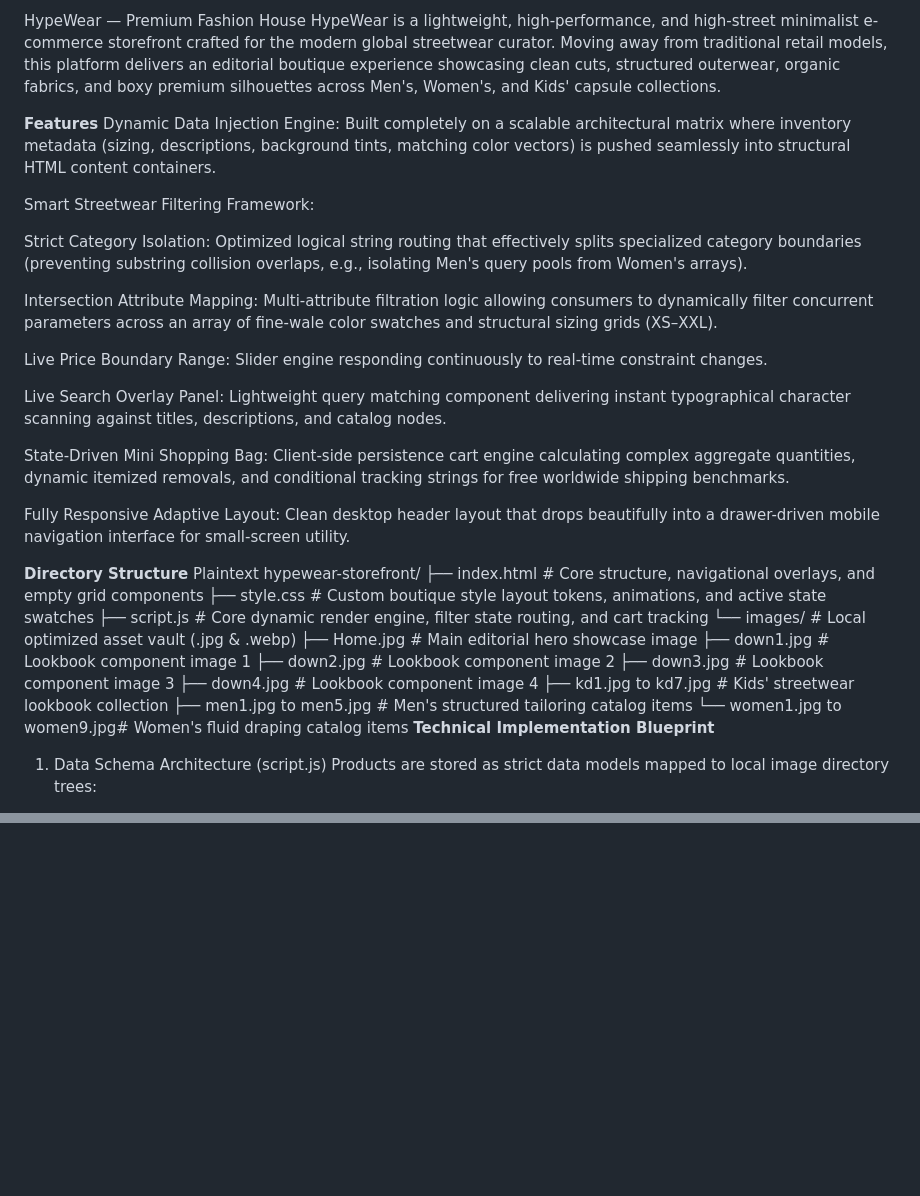
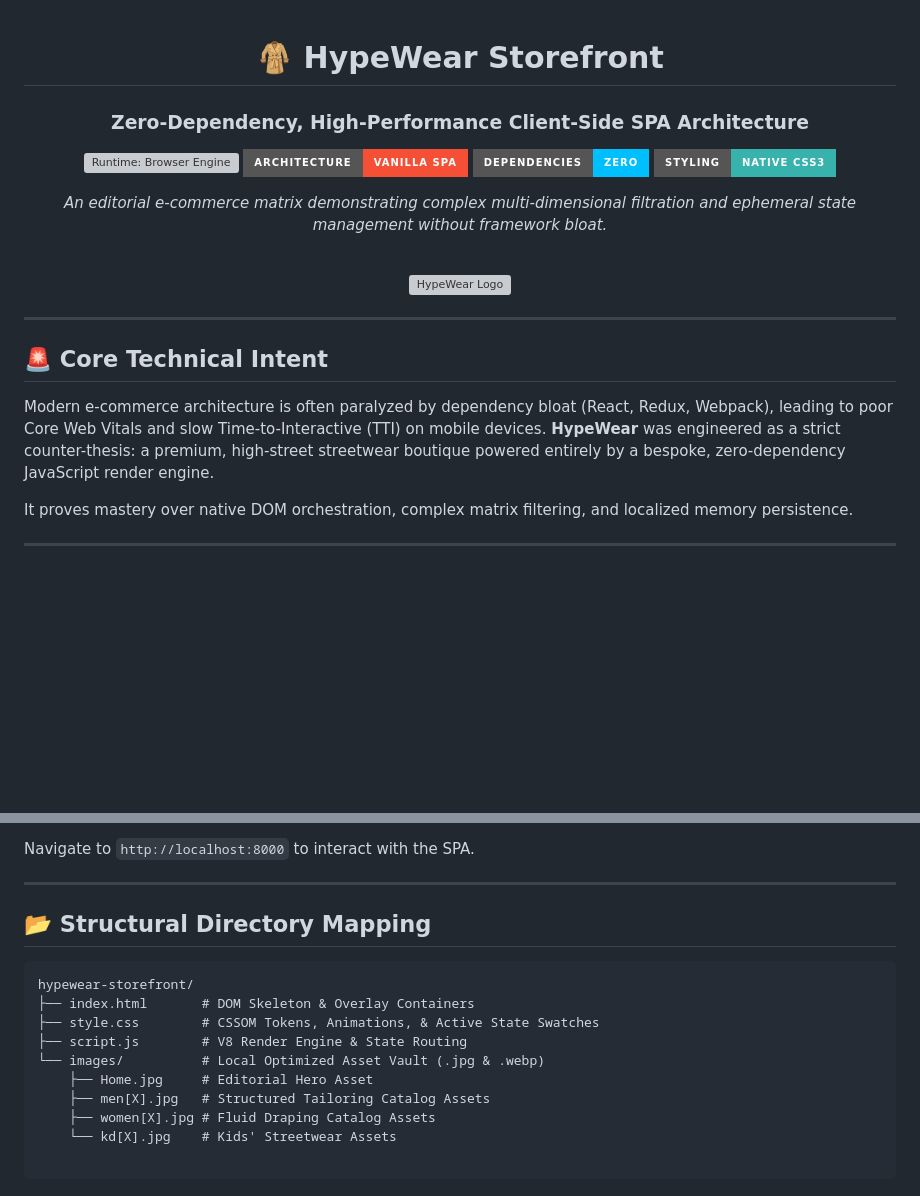
Before and after one commit to anberaziz5/hypewear, a Markdown page: README.md, 2 parts joined by grey strips. Rendered like a GitHub page; badges without logos; blank space fills up the shorter version; grey boxes are pictures that could not be loaded.

````diff
--- a/README.md
+++ b/README.md
@@ -1,39 +1,26 @@
-HypeWear — Premium Fashion House
-HypeWear is a lightweight, high-performance, and high-street minimalist e-commerce storefront crafted for the modern global streetwear curator. Moving away from traditional retail models, this platform delivers an editorial boutique experience showcasing clean cuts, structured outerwear, organic fabrics, and boxy premium silhouettes across Men's, Women's, and Kids' capsule collections.
+<div align="center">
 
-**Features**
-Dynamic Data Injection Engine: Built completely on a scalable architectural matrix where inventory metadata (sizing, descriptions, background tints, matching color vectors) is pushed seamlessly into structural HTML content containers.
+# 🧥 HypeWear Storefront
+### **Zero-Dependency, High-Performance Client-Side SPA Architecture**
 
-Smart Streetwear Filtering Framework:
+[![Runtime: Browser Engine](https://img.shields.io/badge/Runtime-V8%20%2F%20SpiderMonkey-F38020?style=for-the-badge&logo=googlechrome&logoColor=white)](#)
+[![Architecture: Vanilla SPA](https://img.shields.io/badge/Architecture-Vanilla_SPA-F55036?style=for-the-badge&logo=javascript&logoColor=white)](#)
+[![Dependencies: None](https://img.shields.io/badge/Dependencies-Zero-00BFFF?style=for-the-badge)](#)
+[![UI: CSS3 CSSOM](https://img.shields.io/badge/Styling-Native_CSS3-38B2AC?style=for-the-badge&logo=css3&logoColor=white)](#)
 
-Strict Category Isolation: Optimized logical string routing that effectively splits specialized category boundaries (preventing substring collision overlaps, e.g., isolating Men's query pools from Women's arrays).
+*An editorial e-commerce matrix demonstrating complex multi-dimensional filtration and ephemeral state management without framework bloat.*
 
-Intersection Attribute Mapping: Multi-attribute filtration logic allowing consumers to dynamically filter concurrent parameters across an array of fine-wale color swatches and structural sizing grids (XS–XXL).
+<br />
 
-Live Price Boundary Range: Slider engine responding continuously to real-time constraint changes.
+<img src="https://raw.githubusercontent.com/microsoft/fluentui-emoji/main/assets/Shopping%20bags/3D/shopping_bags_3d.png" width="120" alt="HypeWear Logo"/>
 
-Live Search Overlay Panel: Lightweight query matching component delivering instant typographical character scanning against titles, descriptions, and catalog nodes.
+---
+</div>
 
-State-Driven Mini Shopping Bag: Client-side persistence cart engine calculating complex aggregate quantities, dynamic itemized removals, and conditional tracking strings for free worldwide shipping benchmarks.
+## 🚨 Core Technical Intent
+Modern e-commerce architecture is often paralyzed by dependency bloat (React, Redux, Webpack), leading to poor Core Web Vitals and slow Time-to-Interactive (TTI) on mobile devices. **HypeWear** was engineered as a strict counter-thesis: a premium, high-street streetwear boutique powered entirely by a bespoke, zero-dependency JavaScript render engine.
 
-Fully Responsive Adaptive Layout: Clean desktop header layout that drops beautifully into a drawer-driven mobile navigation interface for small-screen utility.
+It proves mastery over native DOM orchestration, complex matrix filtering, and localized memory persistence.
 
-**Directory Structure**
-Plaintext
-hypewear-storefront/
-├── index.html          # Core structure, navigational overlays, and empty grid components
-├── style.css           # Custom boutique style layout tokens, animations, and active state swatches
-├── script.js          # Core dynamic render engine, filter state routing, and cart tracking
-└── images/             # Local optimized asset vault (.jpg & .webp)
-    ├── Home.jpg        # Main editorial hero showcase image
-    ├── down1.jpg       # Lookbook component image 1
-    ├── down2.jpg       # Lookbook component image 2
-    ├── down3.jpg       # Lookbook component image 3
-    ├── down4.jpg       # Lookbook component image 4
-    ├── kd1.jpg to kd7.jpg      # Kids' streetwear lookbook collection
-    ├── men1.jpg to men5.jpg    # Men's structured tailoring catalog items
-    └── women1.jpg to women9.jpg# Women's fluid draping catalog items
-**Technical Implementation Blueprint**
-1. Data Schema Architecture (script.js)
-Products are stored as strict data models mapped to local image directory trees:
+---
 
@@ -90,0 +131,18 @@ Visual Presentation: Cards leverage object-fit: cover and strict inline containe
+Navigate to `http://localhost:8000` to interact with the SPA.
+
+---
+
+## 📂 Structural Directory Mapping
+
+```text
+hypewear-storefront/
+├── index.html       # DOM Skeleton & Overlay Containers
+├── style.css        # CSSOM Tokens, Animations, & Active State Swatches
+├── script.js        # V8 Render Engine & State Routing
+└── images/          # Local Optimized Asset Vault (.jpg & .webp)
+    ├── Home.jpg     # Editorial Hero Asset
+    ├── men[X].jpg   # Structured Tailoring Catalog Assets
+    ├── women[X].jpg # Fluid Draping Catalog Assets
+    └── kd[X].jpg    # Kids' Streetwear Assets
+
+```
````
Also changed, not shown: other parts of README.md (+79 -26 lines).
